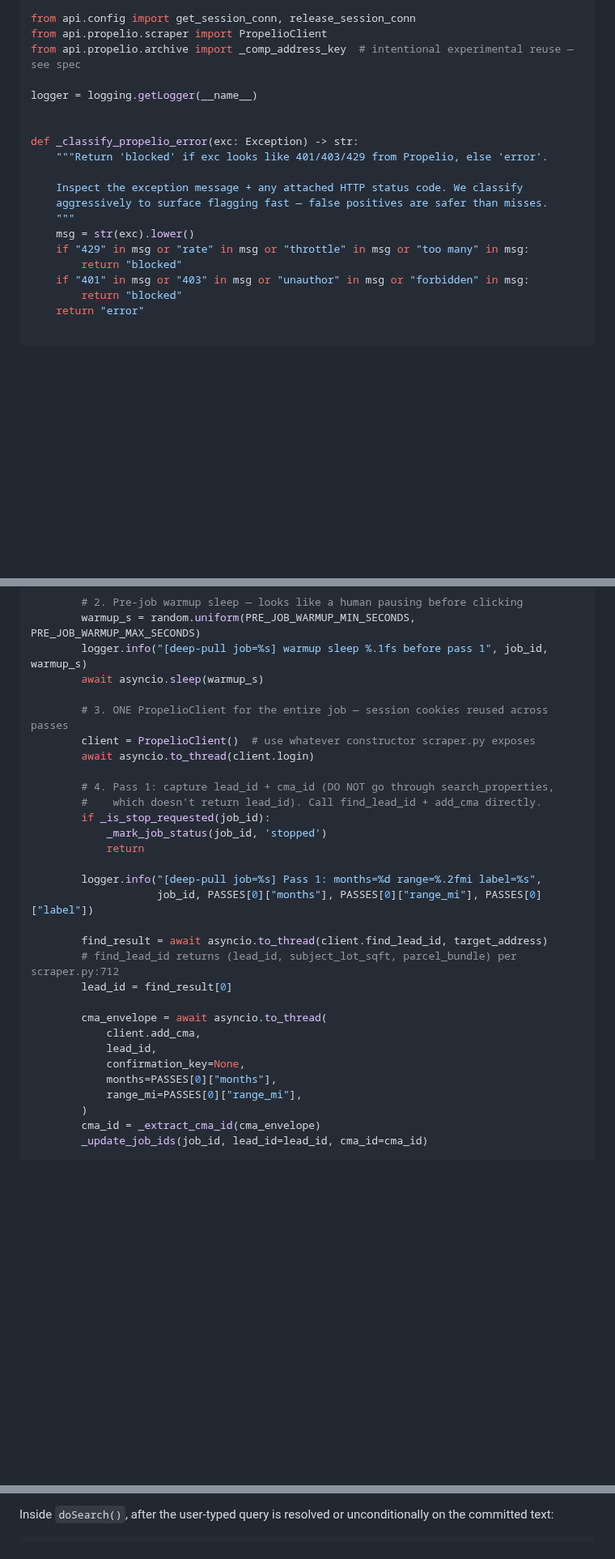
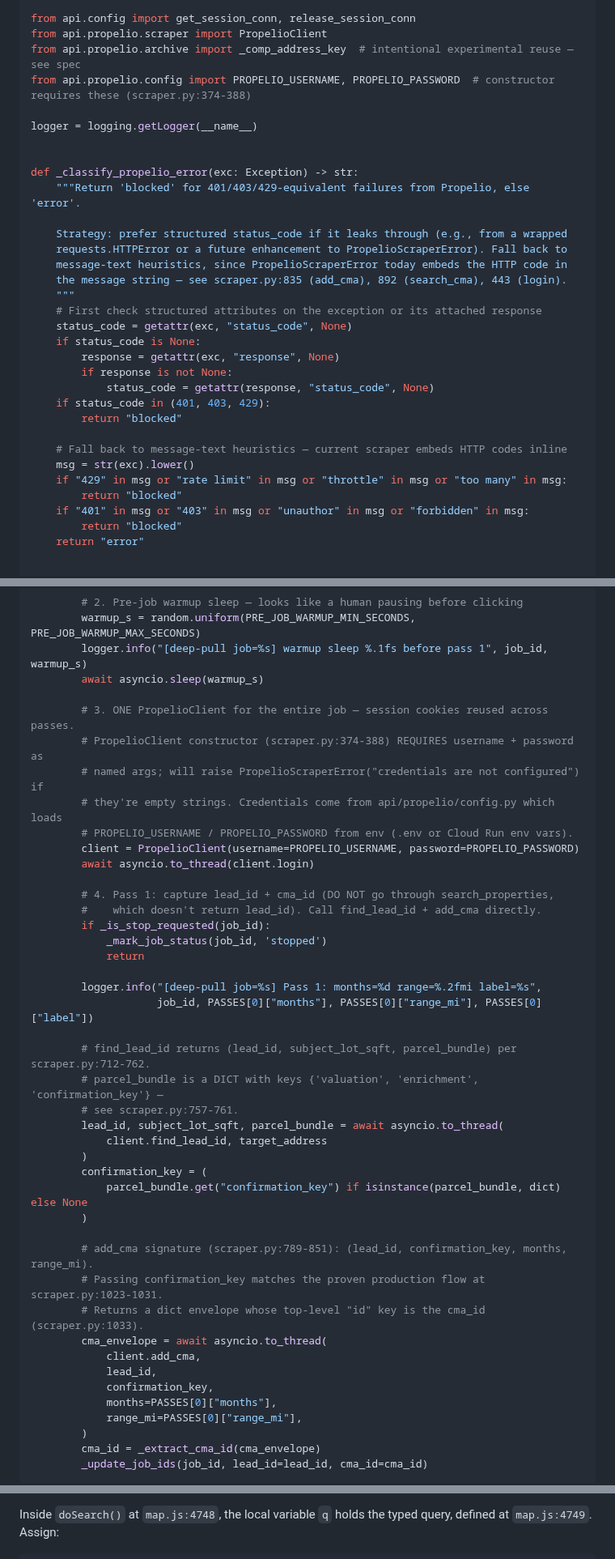
Before and after one commit to kosmickroma/lot-ledger, a Markdown page: docs/propelio/DEEP_PULL_EXPERIMENT_SPEC.md, 3 parts joined by grey strips. Shown at 81% size. Rendered like a GitHub page; blank space fills up the shorter version.

````diff
--- a/docs/propelio/DEEP_PULL_EXPERIMENT_SPEC.md
+++ b/docs/propelio/DEEP_PULL_EXPERIMENT_SPEC.md
@@ -172,18 +170,31 @@ from psycopg2.extras import Json
 from api.config import get_session_conn, release_session_conn
 from api.propelio.scraper import PropelioClient
 from api.propelio.archive import _comp_address_key  # intentional experimental reuse — see spec
+from api.propelio.config import PROPELIO_USERNAME, PROPELIO_PASSWORD  # constructor requires these (scraper.py:374-388)
 
 logger = logging.getLogger(__name__)
 
 
 def _classify_propelio_error(exc: Exception) -> str:
-    """Return 'blocked' if exc looks like 401/403/429 from Propelio, else 'error'.
+    """Return 'blocked' for 401/403/429-equivalent failures from Propelio, else 'error'.
 
-    Inspect the exception message + any attached HTTP status code. We classify
-    aggressively to surface flagging fast — false positives are safer than misses.
+    Strategy: prefer structured status_code if it leaks through (e.g., from a wrapped
+    requests.HTTPError or a future enhancement to PropelioScraperError). Fall back to
+    message-text heuristics, since PropelioScraperError today embeds the HTTP code in
+    the message string — see scraper.py:835 (add_cma), 892 (search_cma), 443 (login).
     """
+    # First check structured attributes on the exception or its attached response
+    status_code = getattr(exc, "status_code", None)
+    if status_code is None:
+        response = getattr(exc, "response", None)
+        if response is not None:
+            status_code = getattr(response, "status_code", None)
+    if status_code in (401, 403, 429):
+        return "blocked"
+
+    # Fall back to message-text heuristics — current scraper embeds HTTP codes inline
     msg = str(exc).lower()
-    if "429" in msg or "rate" in msg or "throttle" in msg or "too many" in msg:
+    if "429" in msg or "rate limit" in msg or "throttle" in msg or "too many" in msg:
         return "blocked"
     if "401" in msg or "403" in msg or "unauthor" in msg or "forbidden" in msg:
         return "blocked"
@@ -209,8 +220,12 @@ async def run_deep_pull(job_id: str) -> None:
         logger.info("[deep-pull job=%s] warmup sleep %.1fs before pass 1", job_id, warmup_s)
         await asyncio.sleep(warmup_s)
 
-        # 3. ONE PropelioClient for the entire job — session cookies reused across passes
-        client = PropelioClient()  # use whatever constructor scraper.py exposes
+        # 3. ONE PropelioClient for the entire job — session cookies reused across passes.
+        # PropelioClient constructor (scraper.py:374-388) REQUIRES username + password as
+        # named args; will raise PropelioScraperError("credentials are not configured") if
+        # they're empty strings. Credentials come from api/propelio/config.py which loads
+        # PROPELIO_USERNAME / PROPELIO_PASSWORD from env (.env or Cloud Run env vars).
+        client = PropelioClient(username=PROPELIO_USERNAME, password=PROPELIO_PASSWORD)
         await asyncio.to_thread(client.login)
 
         # 4. Pass 1: capture lead_id + cma_id (DO NOT go through search_properties,
@@ -222,14 +237,23 @@ async def run_deep_pull(job_id: str) -> None:
         logger.info("[deep-pull job=%s] Pass 1: months=%d range=%.2fmi label=%s",
                     job_id, PASSES[0]["months"], PASSES[0]["range_mi"], PASSES[0]["label"])
 
-        find_result = await asyncio.to_thread(client.find_lead_id, target_address)
-        # find_lead_id returns (lead_id, subject_lot_sqft, parcel_bundle) per scraper.py:712
-        lead_id = find_result[0]
+        # find_lead_id returns (lead_id, subject_lot_sqft, parcel_bundle) per scraper.py:712-762.
+        # parcel_bundle is a DICT with keys {'valuation', 'enrichment', 'confirmation_key'} —
+        # see scraper.py:757-761.
+        lead_id, subject_lot_sqft, parcel_bundle = await asyncio.to_thread(
+            client.find_lead_id, target_address
+        )
+        confirmation_key = (
+            parcel_bundle.get("confirmation_key") if isinstance(parcel_bundle, dict) else None
+        )
 
+        # add_cma signature (scraper.py:789-851): (lead_id, confirmation_key, months, range_mi).
+        # Passing confirmation_key matches the proven production flow at scraper.py:1023-1031.
+        # Returns a dict envelope whose top-level "id" key is the cma_id (scraper.py:1033).
         cma_envelope = await asyncio.to_thread(
             client.add_cma,
             lead_id,
-            confirmation_key=None,
+            confirmation_key,
             months=PASSES[0]["months"],
             range_mi=PASSES[0]["range_mi"],
         )
@@ -580,5 +634,5 @@ _lastSearchedAddress = <whatever local variable holds the resolved address strin
 ```
 
-Inside `doSearch()`, after the user-typed query is resolved or unconditionally on the committed text:
+Inside `doSearch()` at `map.js:4748`, the local variable `q` holds the typed query, defined at `map.js:4749`. Assign:
 
 ```javascript
````
Also changed, not shown: other parts of docs/propelio/DEEP_PULL_EXPERIMENT_SPEC.md (+48 -20 lines).
